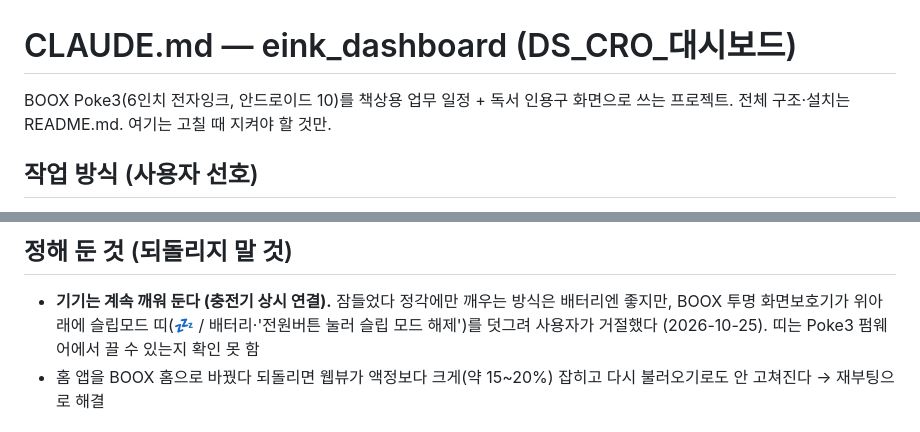
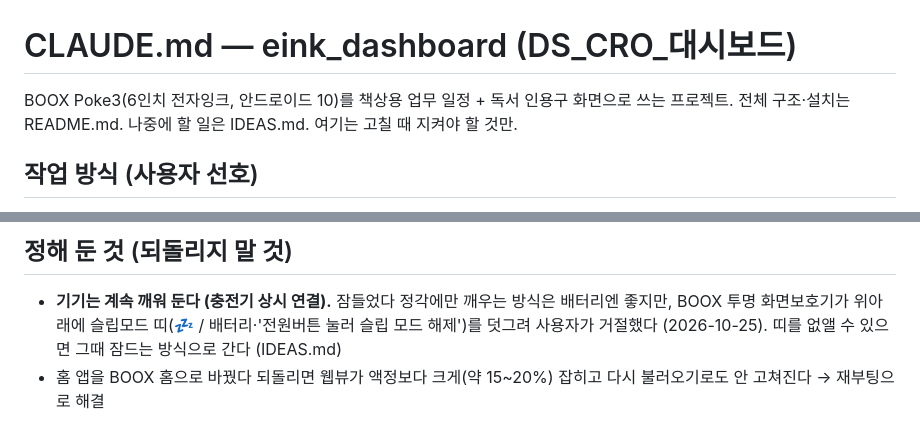
Before and after one commit to nodeul99-dev/eink_dashboard, a Markdown page: CLAUDE.md, 2 parts joined by grey strips. GitHub-like rendering.

Commit message:
docs: IDEAS.md — 슬립모드 띠 없애고 잠들게 하기, Apps Script 다음 작업
Co-Authored-By: Claude Opus 5.5 <noreply@anthropic.com>
Claude-Session: https://claude.ai/code/session_01NeXk4UygqLKcLxurZqgDo1

```diff
--- a/CLAUDE.md
+++ b/CLAUDE.md
@@ -1,7 +1,7 @@
 # CLAUDE.md — eink_dashboard (DS_CRO_대시보드)
 
 BOOX Poke3(6인치 전자잉크, 안드로이드 10)를 책상용 업무 일정 + 독서 인용구 화면으로 쓰는 프로젝트.
-전체 구조·설치는 README.md. 여기는 고칠 때 지켜야 할 것만.
+전체 구조·설치는 README.md. 나중에 할 일은 IDEAS.md. 여기는 고칠 때 지켜야 할 것만.
 
 ## 작업 방식 (사용자 선호)
 - 대화는 한국어, 코드 주석은 한국어
@@ -27,7 +27,7 @@ BOOX Poke3(6인치 전자잉크, 안드로이드 10)를 책상용 업무 일정
 ## 정해 둔 것 (되돌리지 말 것)
 - **기기는 계속 깨워 둔다 (충전기 상시 연결).** 잠들었다 정각에만 깨우는 방식은 배터리엔 좋지만,
   BOOX 투명 화면보호기가 위아래에 슬립모드 띠(💤 / 배터리·'전원버튼 눌러 슬립 모드 해제')를 덧그려
-  사용자가 거절했다 (2026-10-25). 띠는 Poke3 펌웨어에서 끌 수 있는지 확인 못 함
+  사용자가 거절했다 (2026-10-25). 띠를 없앨 수 있으면 그때 잠드는 방식으로 간다 (IDEAS.md)
 - 홈 앱을 BOOX 홈으로 바꿨다 되돌리면 웹뷰가 액정보다 크게(약 15~20%) 잡히고 다시 불러오기로도 안 고쳐진다 → 재부팅으로 해결
 
 ## 절대 하지 말 것
```
Also changed, not shown: IDEAS.md (added, +29 -0 lines).
